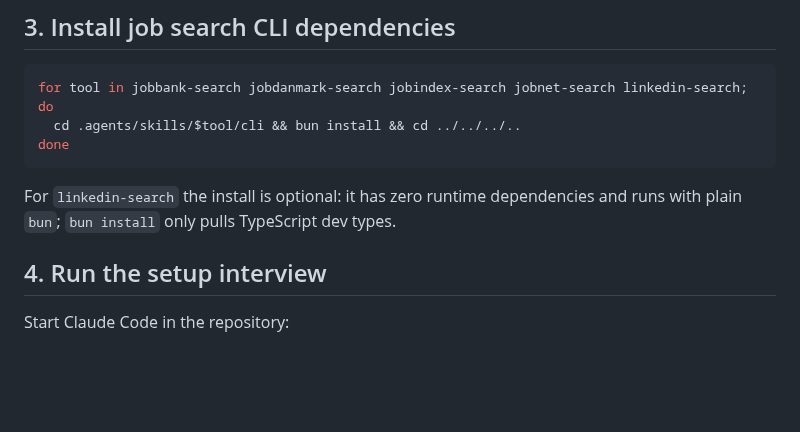
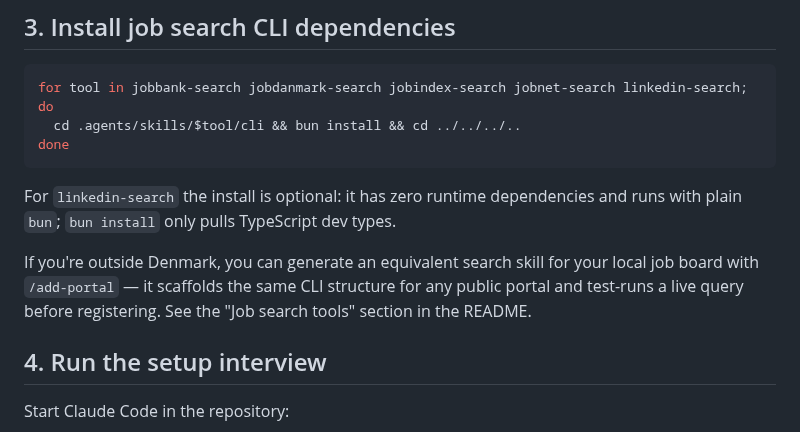
Before and after one commit to SahilSinghDiwan/ai-job-search, a Markdown page: SETUP.md, the part around the change. Drawn GitHub-style; blank space fills up the shorter version.

````diff
--- a/SETUP.md
+++ b/SETUP.md
@@ -58,6 +58,8 @@ done
 ```
 
 For `linkedin-search` the install is optional: it has zero runtime dependencies and runs with plain `bun`; `bun install` only pulls TypeScript dev types.
+
+If you're outside Denmark, you can generate an equivalent search skill for your local job board with `/add-portal` — it scaffolds the same CLI structure for any public portal and test-runs a live query before registering. See the "Job search tools" section in the README.
 
 ## 4. Run the setup interview
 
````
Also changed, not shown: .claude/commands/add-portal.md (added, +153 -0 lines), README.md (+10 -2 lines).
